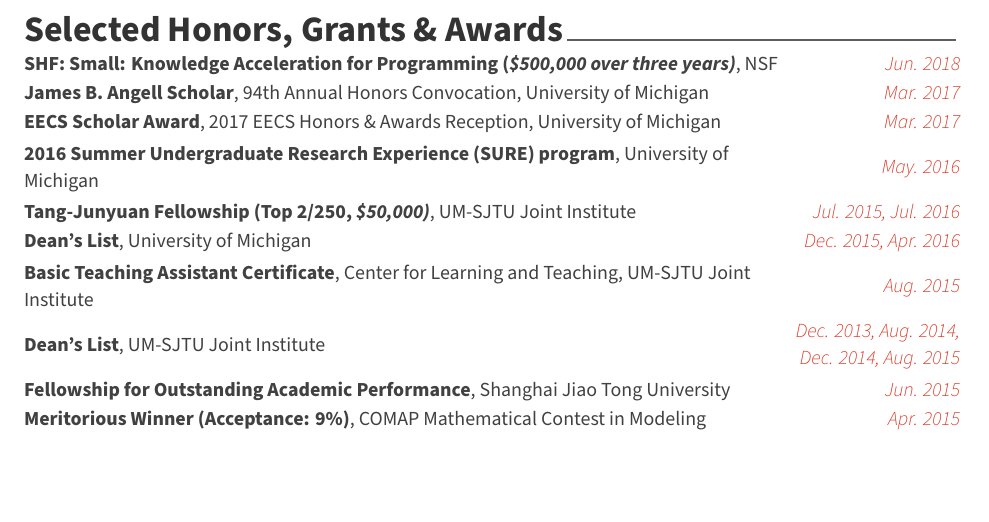
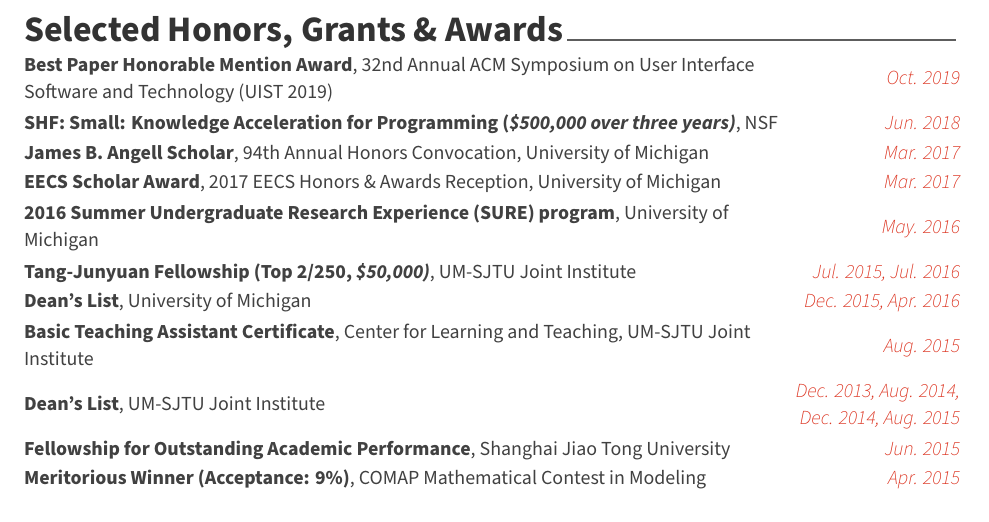
Before and after one commit to lxieyang/cv-development, a LaTeX CV (cv.tex, which reads cv/honors.tex): part of page 3 of 3, cut so that both start at the same text, the shorter picture padded with empty space. Compiled offline with XeLaTeX.

Commit message:
added award

```diff
--- a/cv/honors.tex
+++ b/cv/honors.tex
@@ -1,4 +1,10 @@
 \cvsection{Selected Honors, Grants \& Awards}
+
+\begin{cvhonors}
+  \cvhonor
+    {\awardtitle{Best Paper Honorable Mention Award}, 32nd Annual ACM Symposium on User Interface Software and Technology (UIST 2019)} % Event
+    {Oct. 2019} % Date(s)
+  \end{cvhonors}
 
 \begin{cvhonors}
   \cvhonor
```
